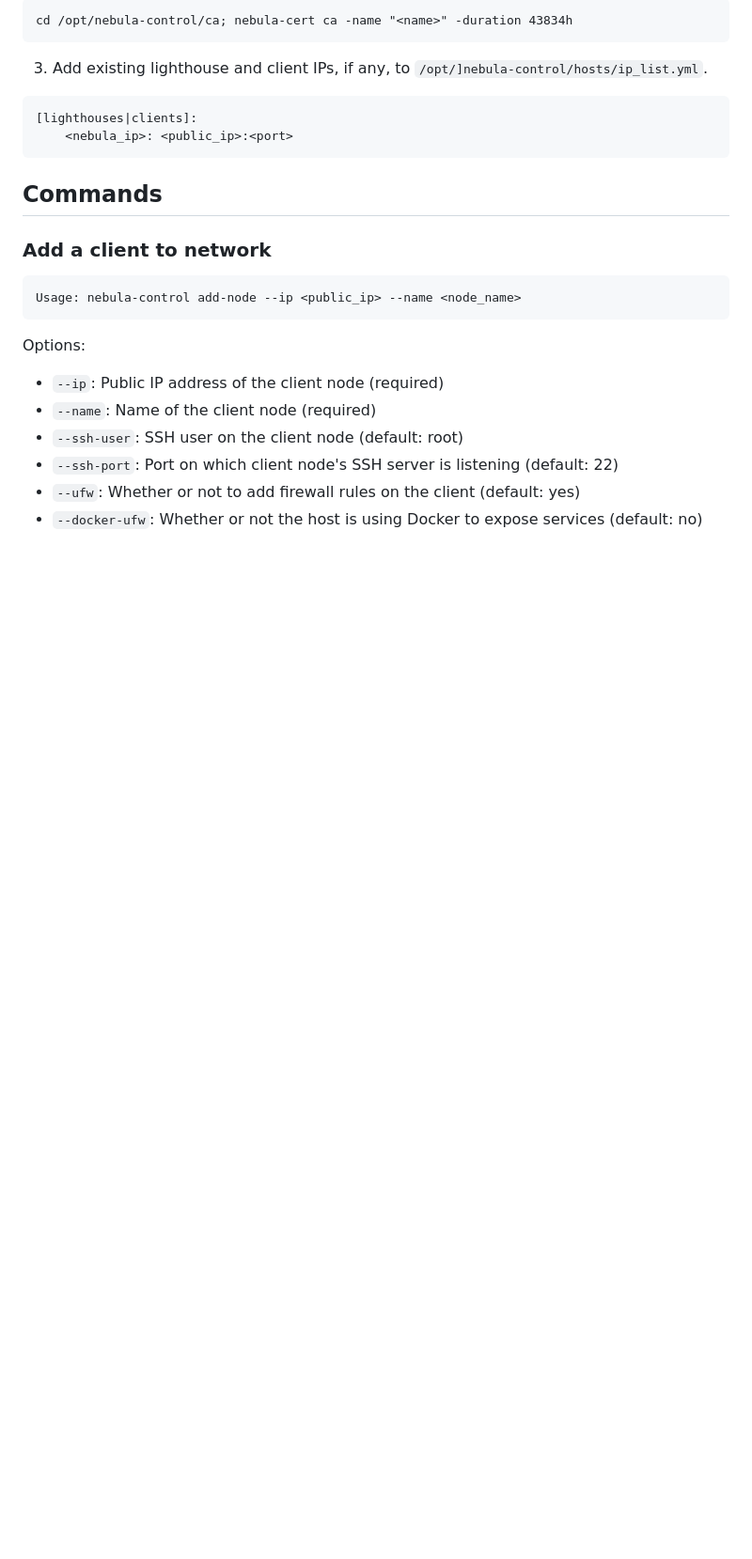
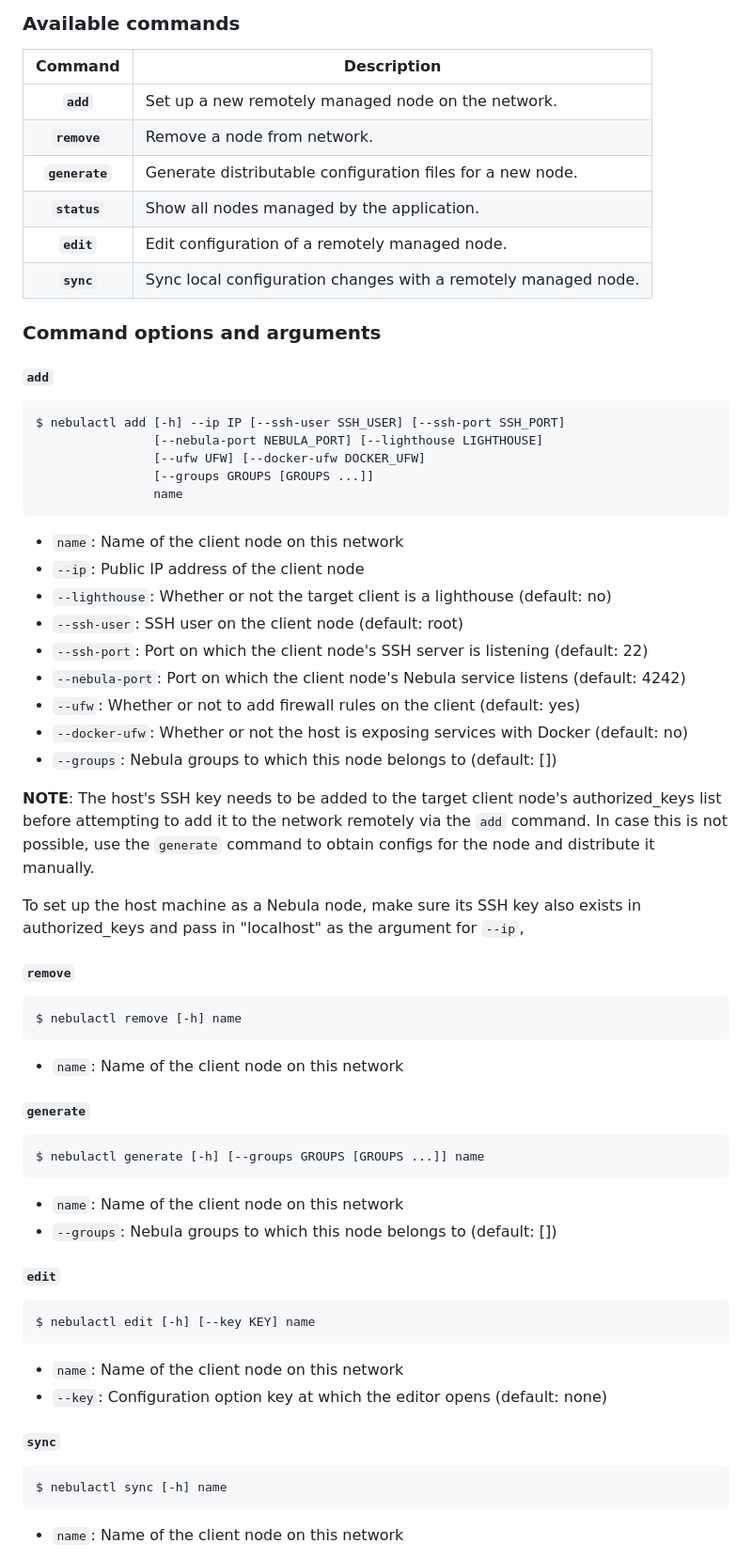
Before and after one commit to Luganodes/nebctl, a Markdown page: README.md, the part around one of its changes. Shown at 94% size. GitHub-like rendering; blank space fills up the shorter version.

````diff
--- a/README.md
+++ b/README.md
@@ -23,23 +79,61 @@ sh -c "$(curl -sSfl https://gitlab.com/lgns-platform-team/nebula-control/-/raw/m
 ```
-cd /opt/nebula-control/ca; nebula-cert ca -name "<name>" -duration 43834h
+### Available commands
+
+| Command               | Description                                                            |
+|:---------------------:| ---------------------------------------------------------------------- |
+| **`add`**               | Set up a new remotely managed node on the network.                     |
+| **`remove`**            | Remove a node from network.                                            |
+| **`generate`**          | Generate distributable configuration files for a new node.             |
+| **`status`**            | Show all nodes managed by the application.                             |
+| **`edit`**              | Edit configuration of a remotely managed node.                         |
+| **`sync`**              | Sync local configuration changes with a remotely managed node.         |
+
+### Command options and arguments
+####  `add`
+```sh
+$ nebulactl add [-h] --ip IP [--ssh-user SSH_USER] [--ssh-port SSH_PORT]
+				[--nebula-port NEBULA_PORT] [--lighthouse LIGHTHOUSE]
+	            [--ufw UFW] [--docker-ufw DOCKER_UFW]
+	            [--groups GROUPS [GROUPS ...]]
+                name
 ```
+- `name`: Name of the client node on this network
+- `--ip`: Public IP address of the client node
+- `--lighthouse`: Whether or not the target client is a lighthouse (default: no)
+- `--ssh-user`: SSH user on the client node (default: root)
+- `--ssh-port`: Port on which the client node's SSH server is listening (default: 22)
+- `--nebula-port`: Port on which the client node's Nebula service listens (default: 4242)
+- `--ufw`: Whether or not to add firewall rules on the client (default: yes)
+- `--docker-ufw`: Whether or not the host is exposing services with Docker (default: no)
+- `--groups`: Nebula groups to which this node belongs to (default: [])
 
-3. Add existing lighthouse and client IPs, if any, to `/opt/]nebula-control/hosts/ip_list.yml`.
+**NOTE**: The host's SSH key needs to be added to the target client node's authorized_keys list before attempting to add it to the network remotely via the `add` command. In case this is not possible, use the `generate` command to obtain configs for the node and distribute it manually.
+
+To set up the host machine as a Nebula node, make sure its SSH key also exists in authorized_keys and pass in "localhost" as the argument for `--ip`,
+
+####  `remove`
+```sh
+$ nebulactl remove [-h] name
 ```
-[lighthouses|clients]:
-    <nebula_ip>: <public_ip>:<port>
+- `name`: Name of the client node on this network
+
+#### `generate`
+```sh
+$ nebulactl generate [-h] [--groups GROUPS [GROUPS ...]] name
 ```
+- `name`: Name of the client node on this network
+- `--groups`: Nebula groups to which this node belongs to (default: [])
 
-## Commands
-### Add a client to network
+#### `edit`
+```sh
+$ nebulactl edit [-h] [--key KEY] name
 ```
-Usage: nebula-control add-node --ip <public_ip> --name <node_name>
+- `name`: Name of the client node on this network
+- `--key`: Configuration option key at which the editor opens (default: none)
+
+#### `sync`
+```sh
+$ nebulactl sync [-h] name
 ```
-Options:
-- `--ip`: Public IP address of the client node (required)
-- `--name`: Name of the client node (required)
-- `--ssh-user`: SSH user on the client node (default: root)
-- `--ssh-port`: Port on which client node's SSH server is listening (default: 22)
-- `--ufw`: Whether or not to add firewall rules on the client (default: yes)
-- `--docker-ufw`: Whether or not the host is using Docker to expose services (default: no)
+- `name`: Name of the client node on this network
 
````
Also changed, not shown: other parts of README.md (+92 -20 lines), nebula-setup.md (deleted, +0 -326 lines), docs/nebulactl.jpeg (added).
